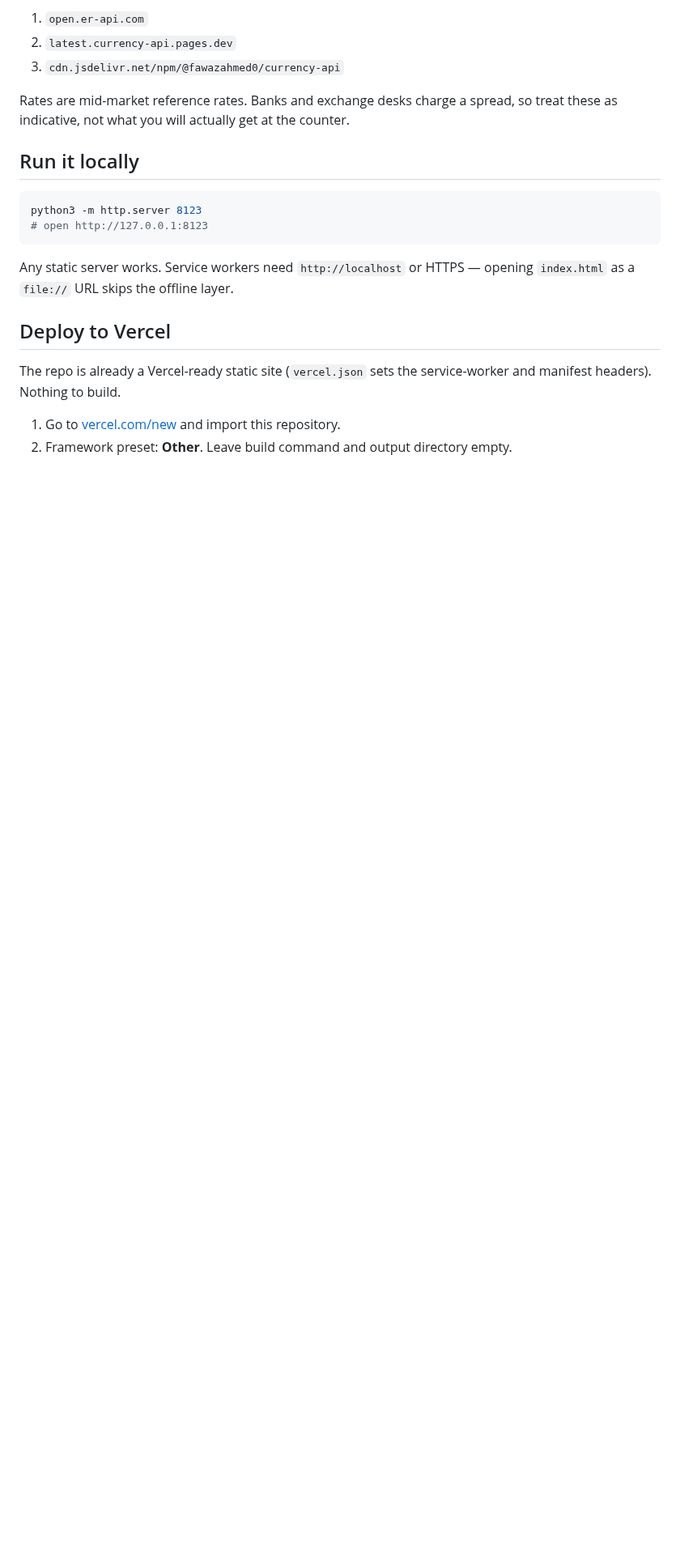
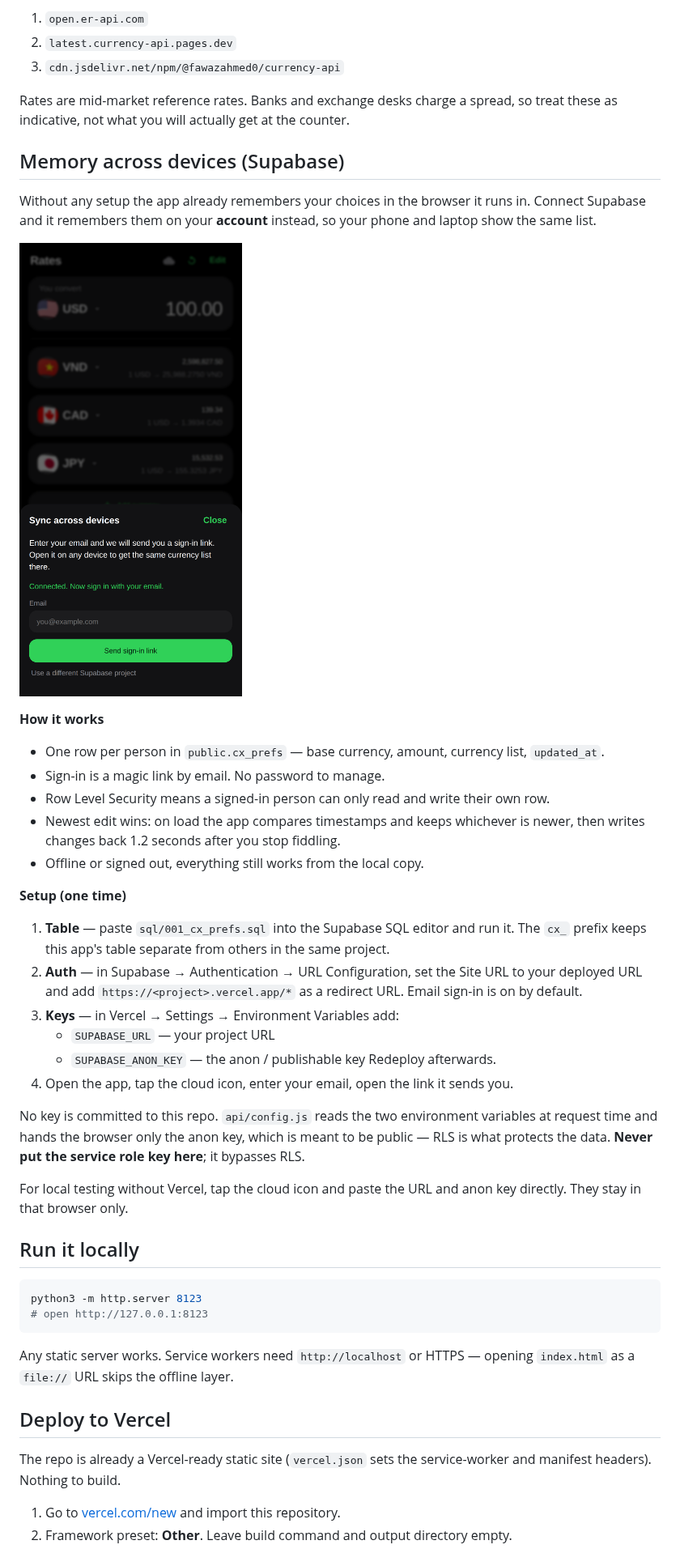
Before and after one commit to tanglefast23/currency-exchange, a Markdown page: README.md, the part around one of its changes. Shown at 81% size. GitHub-like rendering; pictures changed too: docs/sync.png (added); blank space fills up the shorter version.

```diff
--- a/README.md
+++ b/README.md
@@ -27,6 +28,43 @@ Three free, key-less sources are tried in order, so one outage does not break th
 
 Rates are mid-market reference rates. Banks and exchange desks charge a spread,
 so treat these as indicative, not what you will actually get at the counter.
+
+## Memory across devices (Supabase)
+
+Without any setup the app already remembers your choices in the browser it runs in.
+Connect Supabase and it remembers them on your **account** instead, so your phone and
+laptop show the same list.
+
+![Sync sheet](docs/sync.png)
+
+**How it works**
+
+- One row per person in `public.cx_prefs` — base currency, amount, currency list, `updated_at`.
+- Sign-in is a magic link by email. No password to manage.
+- Row Level Security means a signed-in person can only read and write their own row.
+- Newest edit wins: on load the app compares timestamps and keeps whichever is newer,
+  then writes changes back 1.2 seconds after you stop fiddling.
+- Offline or signed out, everything still works from the local copy.
+
+**Setup (one time)**
+
+1. **Table** — paste `sql/001_cx_prefs.sql` into the Supabase SQL editor and run it.
+   The `cx_` prefix keeps this app's table separate from others in the same project.
+2. **Auth** — in Supabase → Authentication → URL Configuration, set the Site URL to your
+   deployed URL and add `https://<project>.vercel.app/*` as a redirect URL. Email sign-in
+   is on by default.
+3. **Keys** — in Vercel → Settings → Environment Variables add:
+   - `SUPABASE_URL` — your project URL
+   - `SUPABASE_ANON_KEY` — the anon / publishable key
+   Redeploy afterwards.
+4. Open the app, tap the cloud icon, enter your email, open the link it sends you.
+
+No key is committed to this repo. `api/config.js` reads the two environment variables at
+request time and hands the browser only the anon key, which is meant to be public — RLS is
+what protects the data. **Never put the service role key here**; it bypasses RLS.
+
+For local testing without Vercel, tap the cloud icon and paste the URL and anon key
+directly. They stay in that browser only.
 
 ## Run it locally
 
```
Also changed, not shown: other parts of README.md (+5 -0 lines), docs/screenshot.png, 7 other files.
